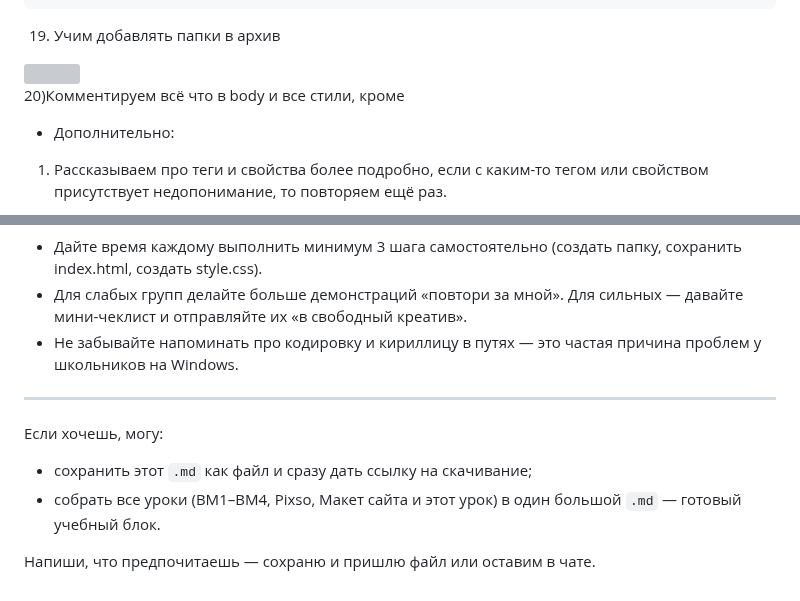
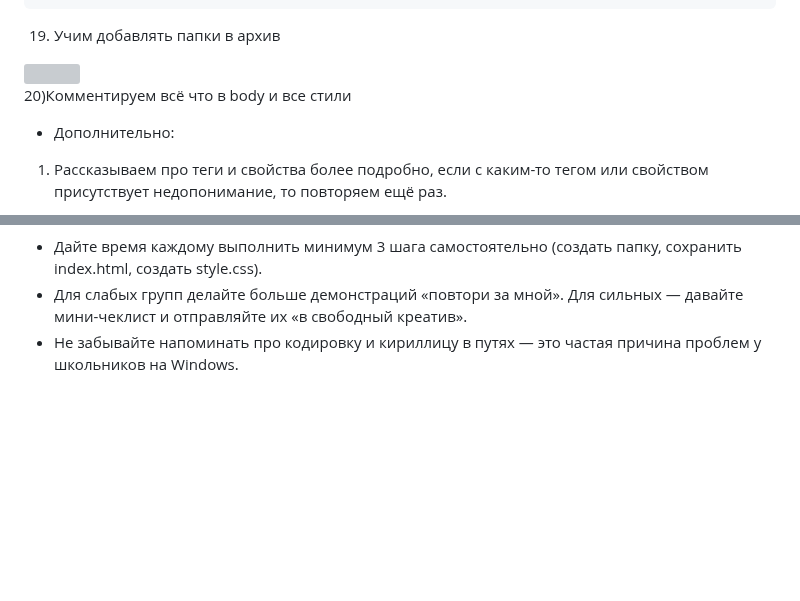
Before and after one commit to MrRezvan/it-compot-frontend-lessons, a Markdown page: Сайт-визитка/Подготовка к работе.md, 2 parts joined by grey strips. Drawn GitHub-style; blank space fills up the shorter version; grey boxes are pictures that could not be loaded.

```diff
--- a/Сайт-визитка/Подготовка к работе.md
+++ b/Сайт-визитка/Подготовка к работе.md
@@ -236,7 +236,7 @@ Hard ученикам говорим, что мы хотим увидеть на
 
 <img src="images/Picture (44).png" alt="">
 
-20)Комментируем всё что в body и все стили, кроме
+20)Комментируем всё что в body и все стили
 
 
 * Дополнительно:
@@ -265,12 +265,3 @@ Hard ученикам говорим, что мы хотим увидеть на
 * Дайте время каждому выполнить минимум 3 шага самостоятельно (создать папку, сохранить index.html, создать style.css).
 * Для слабых групп делайте больше демонстраций «повтори за мной». Для сильных — давайте мини-чеклист и отправляйте их «в свободный креатив».
 * Не забывайте напоминать про кодировку и кириллицу в путях — это частая причина проблем у школьников на Windows.
-
----
-
-Если хочешь, могу:
-
-* сохранить этот `.md` как файл и сразу дать ссылку на скачивание;
-* собрать все уроки (ВМ1–ВМ4, Pixso, Макет сайта и этот урок) в один большой `.md` — готовый учебный блок.
-
-Напиши, что предпочитаешь — сохраню и пришлю файл или оставим в чате.
```
